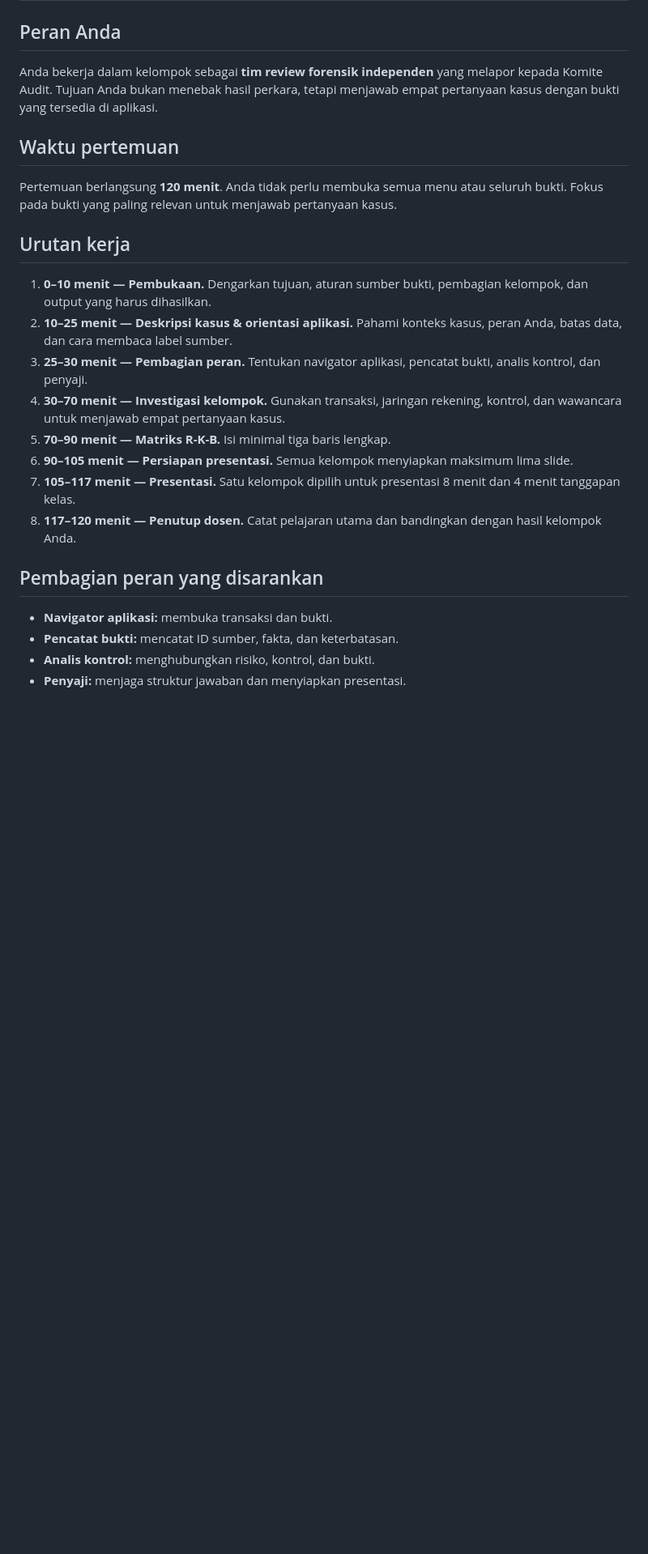
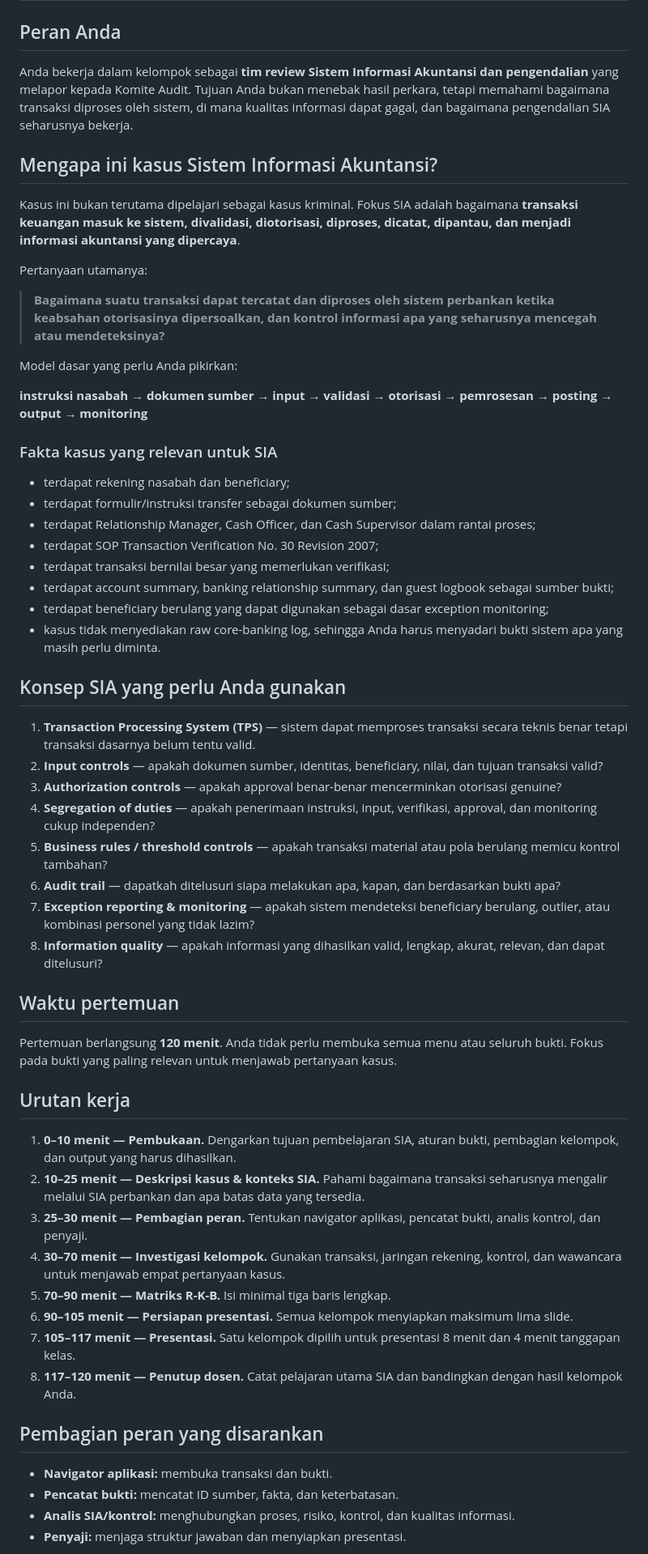
Before and after one commit to gunggu/kasus-maksi, a Markdown page: kasus-1-citibank/PANDUAN_MAHASISWA.md, the part around one of its changes. Shown at 81% size. Drawn GitHub-style; blank space fills up the shorter version.

```diff
--- a/kasus-1-citibank/PANDUAN_MAHASISWA.md
+++ b/kasus-1-citibank/PANDUAN_MAHASISWA.md
@@ -1,23 +1,54 @@
 # Panduan Mahasiswa — Kasus 1 Citibank Indonesia: 117 Transfer
 
 ## Peran Anda
-Anda bekerja dalam kelompok sebagai **tim review forensik independen** yang melapor kepada Komite Audit. Tujuan Anda bukan menebak hasil perkara, tetapi menjawab empat pertanyaan kasus dengan bukti yang tersedia di aplikasi.
+Anda bekerja dalam kelompok sebagai **tim review Sistem Informasi Akuntansi dan pengendalian** yang melapor kepada Komite Audit. Tujuan Anda bukan menebak hasil perkara, tetapi memahami bagaimana transaksi diproses oleh sistem, di mana kualitas informasi dapat gagal, dan bagaimana pengendalian SIA seharusnya bekerja.
+
+## Mengapa ini kasus Sistem Informasi Akuntansi?
+Kasus ini bukan terutama dipelajari sebagai kasus kriminal. Fokus SIA adalah bagaimana **transaksi keuangan masuk ke sistem, divalidasi, diotorisasi, diproses, dicatat, dipantau, dan menjadi informasi akuntansi yang dipercaya**.
+
+Pertanyaan utamanya:
+
+> **Bagaimana suatu transaksi dapat tercatat dan diproses oleh sistem perbankan ketika keabsahan otorisasinya dipersoalkan, dan kontrol informasi apa yang seharusnya mencegah atau mendeteksinya?**
+
+Model dasar yang perlu Anda pikirkan:
+
+**instruksi nasabah → dokumen sumber → input → validasi → otorisasi → pemrosesan → posting → output → monitoring**
+
+### Fakta kasus yang relevan untuk SIA
+- terdapat rekening nasabah dan beneficiary;
+- terdapat formulir/instruksi transfer sebagai dokumen sumber;
+- terdapat Relationship Manager, Cash Officer, dan Cash Supervisor dalam rantai proses;
+- terdapat SOP Transaction Verification No. 30 Revision 2007;
+- terdapat transaksi bernilai besar yang memerlukan verifikasi;
+- terdapat account summary, banking relationship summary, dan guest logbook sebagai sumber bukti;
+- terdapat beneficiary berulang yang dapat digunakan sebagai dasar exception monitoring;
+- kasus tidak menyediakan raw core-banking log, sehingga Anda harus menyadari bukti sistem apa yang masih perlu diminta.
+
+## Konsep SIA yang perlu Anda gunakan
+1. **Transaction Processing System (TPS)** — sistem dapat memproses transaksi secara teknis benar tetapi transaksi dasarnya belum tentu valid.
+2. **Input controls** — apakah dokumen sumber, identitas, beneficiary, nilai, dan tujuan transaksi valid?
+3. **Authorization controls** — apakah approval benar-benar mencerminkan otorisasi genuine?
+4. **Segregation of duties** — apakah penerimaan instruksi, input, verifikasi, approval, dan monitoring cukup independen?
+5. **Business rules / threshold controls** — apakah transaksi material atau pola berulang memicu kontrol tambahan?
+6. **Audit trail** — dapatkah ditelusuri siapa melakukan apa, kapan, dan berdasarkan bukti apa?
+7. **Exception reporting & monitoring** — apakah sistem mendeteksi beneficiary berulang, outlier, atau kombinasi personel yang tidak lazim?
+8. **Information quality** — apakah informasi yang dihasilkan valid, lengkap, akurat, relevan, dan dapat ditelusuri?
 
 ## Waktu pertemuan
 Pertemuan berlangsung **120 menit**. Anda tidak perlu membuka semua menu atau seluruh bukti. Fokus pada bukti yang paling relevan untuk menjawab pertanyaan kasus.
 
 ## Urutan kerja
-1. **0–10 menit — Pembukaan.** Dengarkan tujuan, aturan sumber bukti, pembagian kelompok, dan output yang harus dihasilkan.
-2. **10–25 menit — Deskripsi kasus & orientasi aplikasi.** Pahami konteks kasus, peran Anda, batas data, dan cara membaca label sumber.
+1. **0–10 menit — Pembukaan.** Dengarkan tujuan pembelajaran SIA, aturan bukti, pembagian kelompok, dan output yang harus dihasilkan.
+2. **10–25 menit — Deskripsi kasus & konteks SIA.** Pahami bagaimana transaksi seharusnya mengalir melalui SIA perbankan dan apa batas data yang tersedia.
 3. **25–30 menit — Pembagian peran.** Tentukan navigator aplikasi, pencatat bukti, analis kontrol, dan penyaji.
 4. **30–70 menit — Investigasi kelompok.** Gunakan transaksi, jaringan rekening, kontrol, dan wawancara untuk menjawab empat pertanyaan kasus.
 5. **70–90 menit — Matriks R-K-B.** Isi minimal tiga baris lengkap.
 6. **90–105 menit — Persiapan presentasi.** Semua kelompok menyiapkan maksimum lima slide.
 7. **105–117 menit — Presentasi.** Satu kelompok dipilih untuk presentasi 8 menit dan 4 menit tanggapan kelas.
-8. **117–120 menit — Penutup dosen.** Catat pelajaran utama dan bandingkan dengan hasil kelompok Anda.
+8. **117–120 menit — Penutup dosen.** Catat pelajaran utama SIA dan bandingkan dengan hasil kelompok Anda.
 
 ## Pembagian peran yang disarankan
 - **Navigator aplikasi:** membuka transaksi dan bukti.
 - **Pencatat bukti:** mencatat ID sumber, fakta, dan keterbatasan.
-- **Analis kontrol:** menghubungkan risiko, kontrol, dan bukti.
+- **Analis SIA/kontrol:** menghubungkan proses, risiko, kontrol, dan kualitas informasi.
 - **Penyaji:** menjaga struktur jawaban dan menyiapkan presentasi.
```
Also changed, not shown: other parts of kasus-1-citibank/PANDUAN_MAHASISWA.md (+27 -25 lines).
